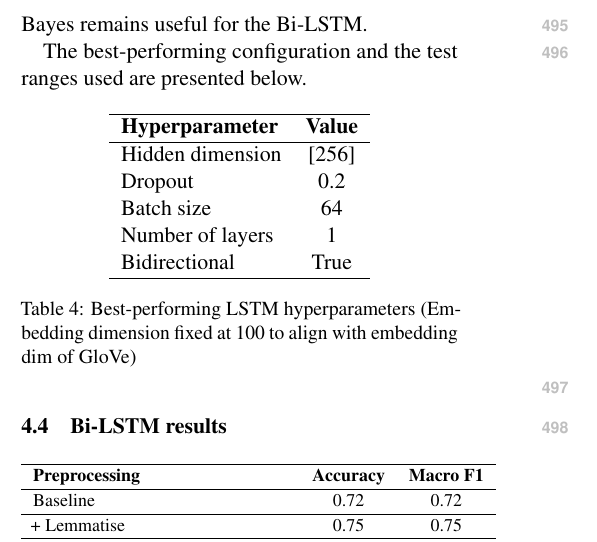
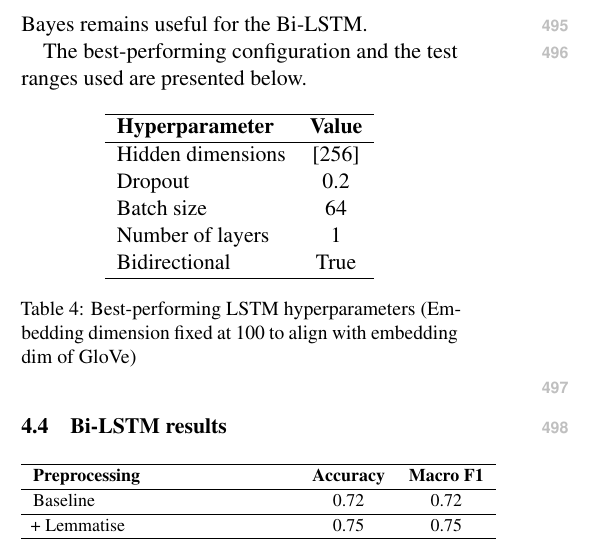
Before and after one commit to jinyang628/cs4248, a LaTeX paper (report/acl_latex.tex): part of one column of page 6 of 10, cut so that both start at the same text. Compiled offline with pdfLaTeX.

Commit message:
small spelling corrections

```diff
--- a/report/acl_latex.tex
+++ b/report/acl_latex.tex
@@ -270,7 +270,7 @@ The best-performing configuration and the test ranges used are presented below.
 \hline
 \textbf{Hyperparameter} & \textbf{Value} \\
 \hline
-Hidden dimension & [256] \\
+Hidden dimensions & [256] \\
 Dropout & 0.2  \\
 Batch size & 64 \\
 Number of layers & 1 \\
```
Also changed, not shown: report/acl_latex.pdf.
